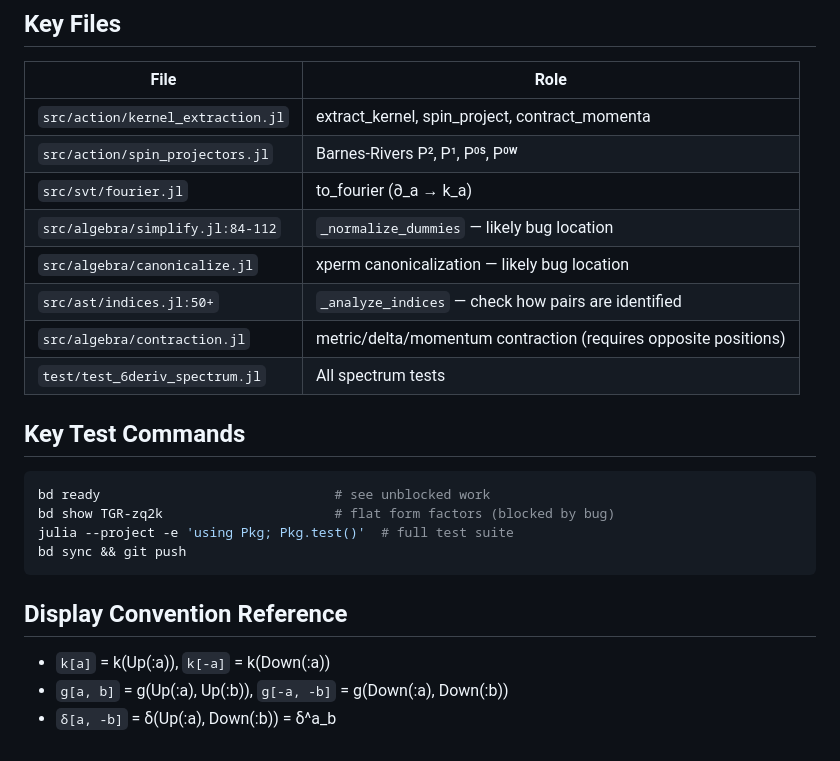
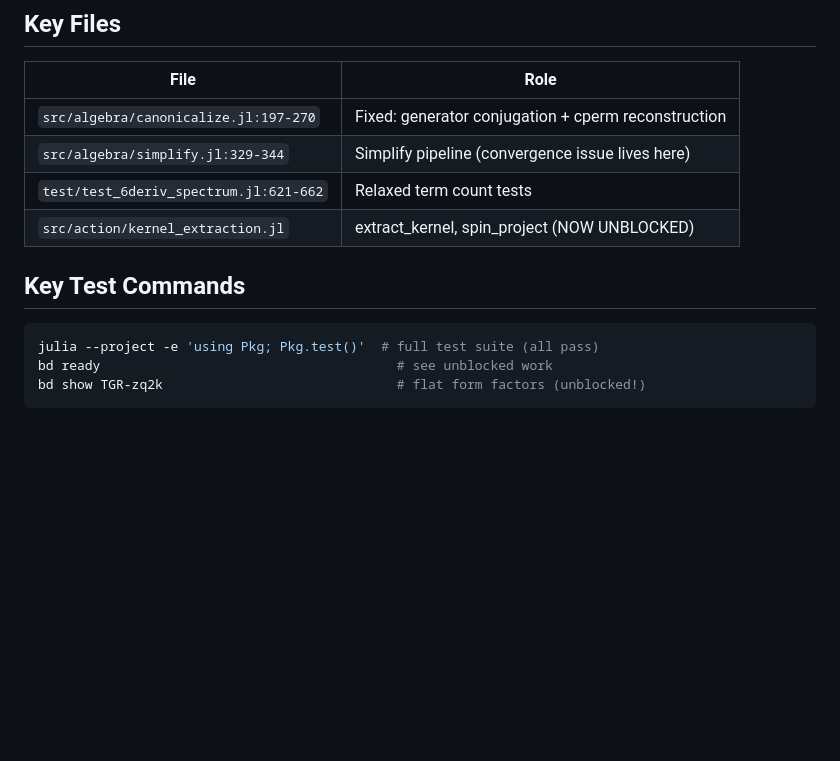
Before and after one commit to tobiasosborne/TensorGR.jl, a Markdown page: HANDOFF-next-session.md, the part around one of its changes. Rendered like a GitHub page; blank space fills up the shorter version.

````diff
--- a/HANDOFF-next-session.md
+++ b/HANDOFF-next-session.md
@@ -149,25 +87,15 @@ READY (independent of bug):
 
 | File | Role |
 |------|------|
-| `src/action/kernel_extraction.jl` | extract_kernel, spin_project, contract_momenta |
-| `src/action/spin_projectors.jl` | Barnes-Rivers P², P¹, P⁰ˢ, P⁰ʷ |
-| `src/svt/fourier.jl` | to_fourier (∂_a → k_a) |
-| `src/algebra/simplify.jl:84-112` | `_normalize_dummies` — likely bug location |
-| `src/algebra/canonicalize.jl` | xperm canonicalization — likely bug location |
-| `src/ast/indices.jl:50+` | `_analyze_indices` — check how pairs are identified |
-| `src/algebra/contraction.jl` | metric/delta/momentum contraction (requires opposite positions) |
-| `test/test_6deriv_spectrum.jl` | All spectrum tests |
+| `src/algebra/canonicalize.jl:197-270` | Fixed: generator conjugation + cperm reconstruction |
+| `src/algebra/simplify.jl:329-344` | Simplify pipeline (convergence issue lives here) |
+| `test/test_6deriv_spectrum.jl:621-662` | Relaxed term count tests |
+| `src/action/kernel_extraction.jl` | extract_kernel, spin_project (NOW UNBLOCKED) |
 
 ## Key Test Commands
 
 ```bash
-bd ready                              # see unblocked work
-bd show TGR-zq2k                      # flat form factors (blocked by bug)
-julia --project -e 'using Pkg; Pkg.test()'  # full test suite
-bd sync && git push
+julia --project -e 'using Pkg; Pkg.test()'  # full test suite (all pass)
+bd ready                                      # see unblocked work
+bd show TGR-zq2k                              # flat form factors (unblocked!)
 ```
-
-## Display Convention Reference
-- `k[a]` = k(Up(:a)), `k[-a]` = k(Down(:a))
-- `g[a, b]` = g(Up(:a), Up(:b)), `g[-a, -b]` = g(Down(:a), Down(:b))
-- `δ[a, -b]` = δ(Up(:a), Down(:b)) = δ^a_b
````
Also changed, not shown: other parts of HANDOFF-next-session.md (+61 -123 lines).
